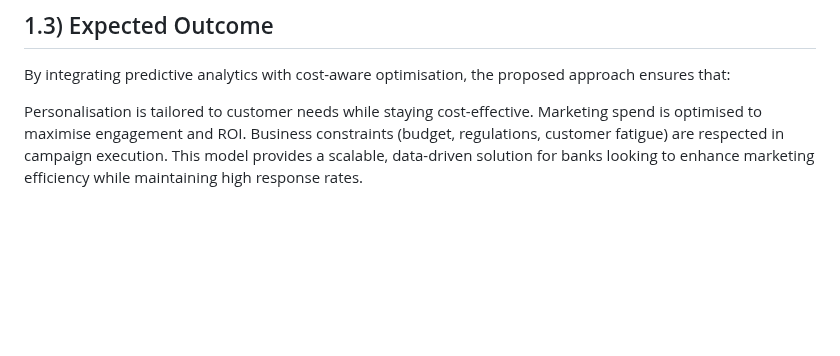
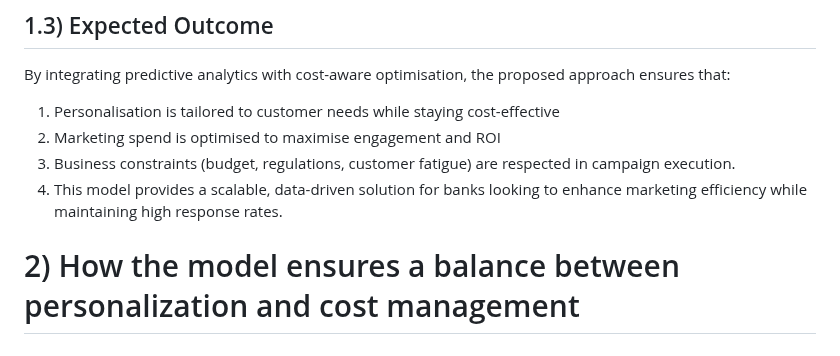
Before and after one commit to Yihe-Harry/DSA3101-Group-Project, a Markdown page: GrpB_models/B4_ZhiSherng/README.md, the part around one of its changes. GitHub-like rendering; blank space fills up the shorter version.

```diff
--- a/GrpB_models/B4_ZhiSherng/README.md
+++ b/GrpB_models/B4_ZhiSherng/README.md
@@ -58,7 +72,9 @@ Optimisation techniques such as Linear Programming (LP), Quadratic Programming (
 ## 1.3) Expected Outcome
 By integrating predictive analytics with cost-aware optimisation, the proposed approach ensures that:
 
-Personalisation is tailored to customer needs while staying cost-effective.
-Marketing spend is optimised to maximise engagement and ROI.
-Business constraints (budget, regulations, customer fatigue) are respected in campaign execution.
-This model provides a scalable, data-driven solution for banks looking to enhance marketing efficiency while maintaining high response rates.
+1. Personalisation is tailored to customer needs while staying cost-effective
+2. Marketing spend is optimised to maximise engagement and ROI
+3. Business constraints (budget, regulations, customer fatigue) are respected in campaign execution.
+4. This model provides a scalable, data-driven solution for banks looking to enhance marketing efficiency while maintaining high response rates.
+
+# 2)	How the model ensures a balance between personalization and cost management
```
Also changed, not shown: other parts of GrpB_models/B4_ZhiSherng/README.md (+31 -17 lines).
